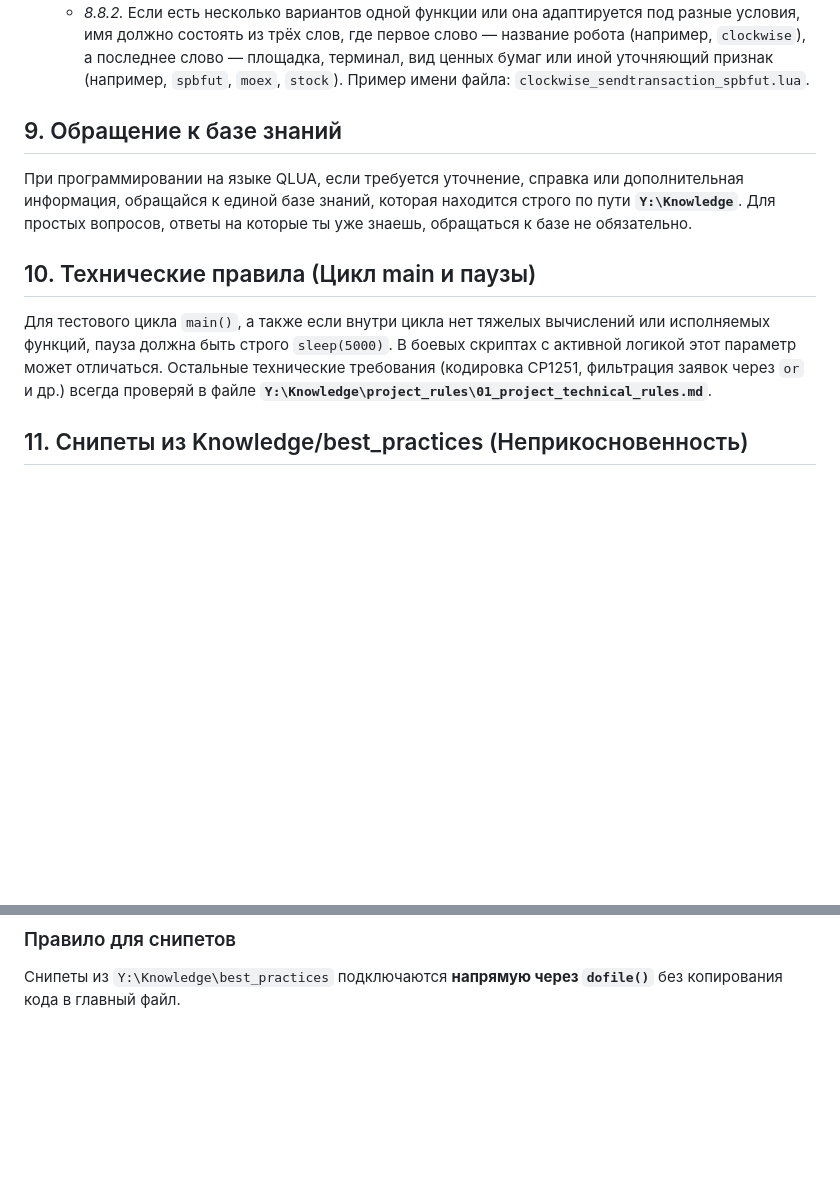
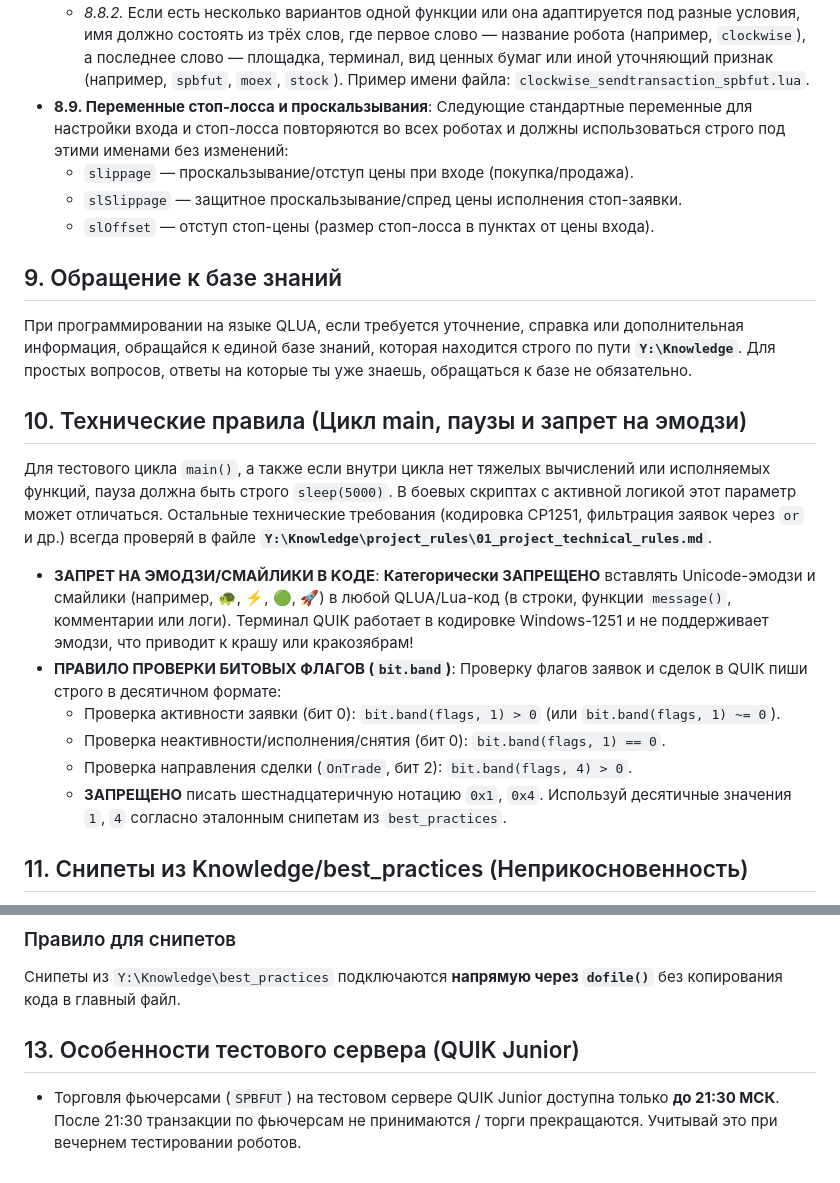
Before and after one commit to PanicCTRL/AGENTS, a Markdown page: .agents/AGENTS.md, 2 parts joined by grey strips. Drawn GitHub-style; blank space fills up the shorter version.

```diff
--- a/.agents/AGENTS.md
+++ b/.agents/AGENTS.md
@@ -78,13 +78,24 @@
 *   **8.8. Функции во внешних файлах**: Названия функций, выносимых в отдельный файл, оформляй в стиле `snake_case` из двух или трёх слов.
     *   *8.8.1.* Если функция используется в коде в единственном варианте (уникальна для данного робота), имя должно состоять ровно из двух слов.
     *   *8.8.2.* Если есть несколько вариантов одной функции или она адаптируется под разные условия, имя должно состоять из трёх слов, где первое слово — название робота (например, `clockwise`), а последнее слово — площадка, терминал, вид ценных бумаг или иной уточняющий признак (например, `spbfut`, `moex`, `stock`). Пример имени файла: `clockwise_sendtransaction_spbfut.lua`.
+*   **8.9. Переменные стоп-лосса и проскальзывания**: Следующие стандартные переменные для настройки входа и стоп-лосса повторяются во всех роботах и должны использоваться строго под этими именами без изменений:
+    * `slippage` — проскальзывание/отступ цены при входе (покупка/продажа).
+    * `slSlippage` — защитное проскальзывание/спред цены исполнения стоп-заявки.
+    * `slOffset` — отступ стоп-цены (размер стоп-лосса в пунктах от цены входа).
 
 ## 9. Обращение к базе знаний
 При программировании на языке QLUA, если требуется уточнение, справка или дополнительная информация, обращайся к единой базе знаний, которая находится строго по пути **`Y:\Knowledge`**. Для простых вопросов, ответы на которые ты уже знаешь, обращаться к базе не обязательно.
 
-## 10. Технические правила (Цикл main и паузы)
+## 10. Технические правила (Цикл main, паузы и запрет на эмодзи)
 Для тестового цикла `main()`, а также если внутри цикла нет тяжелых вычислений или исполняемых функций, пауза должна быть строго `sleep(5000)`. В боевых скриптах с активной логикой этот параметр может отличаться.
 Остальные технические требования (кодировка CP1251, фильтрация заявок через `or` и др.) всегда проверяй в файле **`Y:\Knowledge\project_rules\01_project_technical_rules.md`**.
+
+*   **ЗАПРЕТ НА ЭМОДЗИ/СМАЙЛИКИ В KОДЕ**: **Категорически ЗАПРЕЩЕНО** вставлять Unicode-эмодзи и смайлики (например, 🐢, ⚡, 🟢, 🚀) в любой QLUA/Lua-код (в строки, функции `message()`, комментарии или логи). Терминал QUIK работает в кодировке Windows-1251 и не поддерживает эмодзи, что приводит к крашу или кракозябрам!
+*   **ПРАВИЛО ПРОВЕРКИ БИТОВЫХ ФЛАГОВ (`bit.band`)**: Проверку флагов заявок и сделок в QUIK пиши строго в десятичном формате:
+    *   Проверка активности заявки (бит 0): `bit.band(flags, 1) > 0` (или `bit.band(flags, 1) ~= 0`).
+    *   Проверка неактивности/исполнения/снятия (бит 0): `bit.band(flags, 1) == 0`.
+    *   Проверка направления сделки (`OnTrade`, бит 2): `bit.band(flags, 4) > 0`.
+    *   **ЗАПРЕЩЕНО** писать шестнадцатеричную нотацию `0x1`, `0x4`. Используй десятичные значения `1`, `4` согласно эталонным снипетам из `best_practices`.
 
 ## 11. Снипеты из Knowledge/best_practices (Неприкосновенность)
 Снипеты кода, взятые из папки **`Y:\Knowledge\best_practices`**, используются как эталонные шаблоны. При вставке такого снипета в код робота:
@@ -113,3 +124,6 @@
 
 ### Правило для снипетов
 Снипеты из `Y:\Knowledge\best_practices` подключаются **напрямую через `dofile()`** без копирования кода в главный файл.
+
+## 13. Особенности тестового сервера (QUIK Junior)
+* Торговля фьючерсами (`SPBFUT`) на тестовом сервере QUIK Junior доступна только **до 21:30 МСК**. После 21:30 транзакции по фьючерсам не принимаются / торги прекращаются. Учитывай это при вечернем тестировании роботов.
```
Also changed, not shown: MARKET_REPLAYER_BRIEF.md (added, +73 -0 lines).
